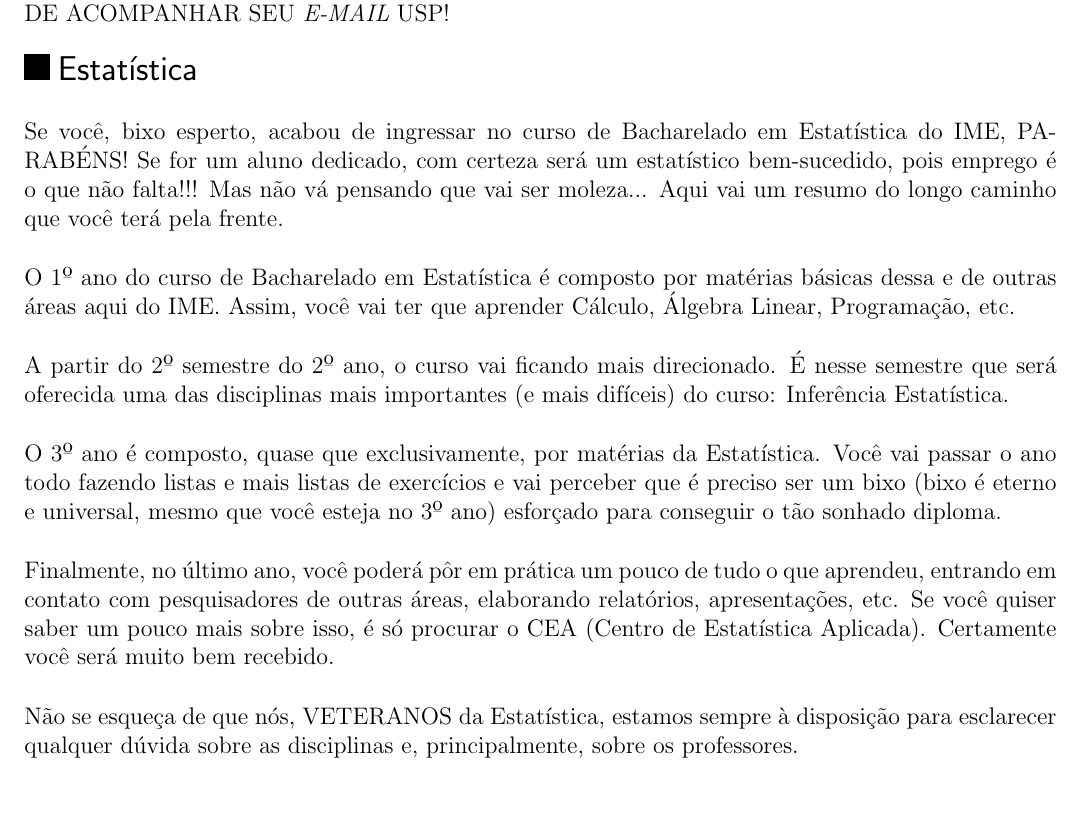
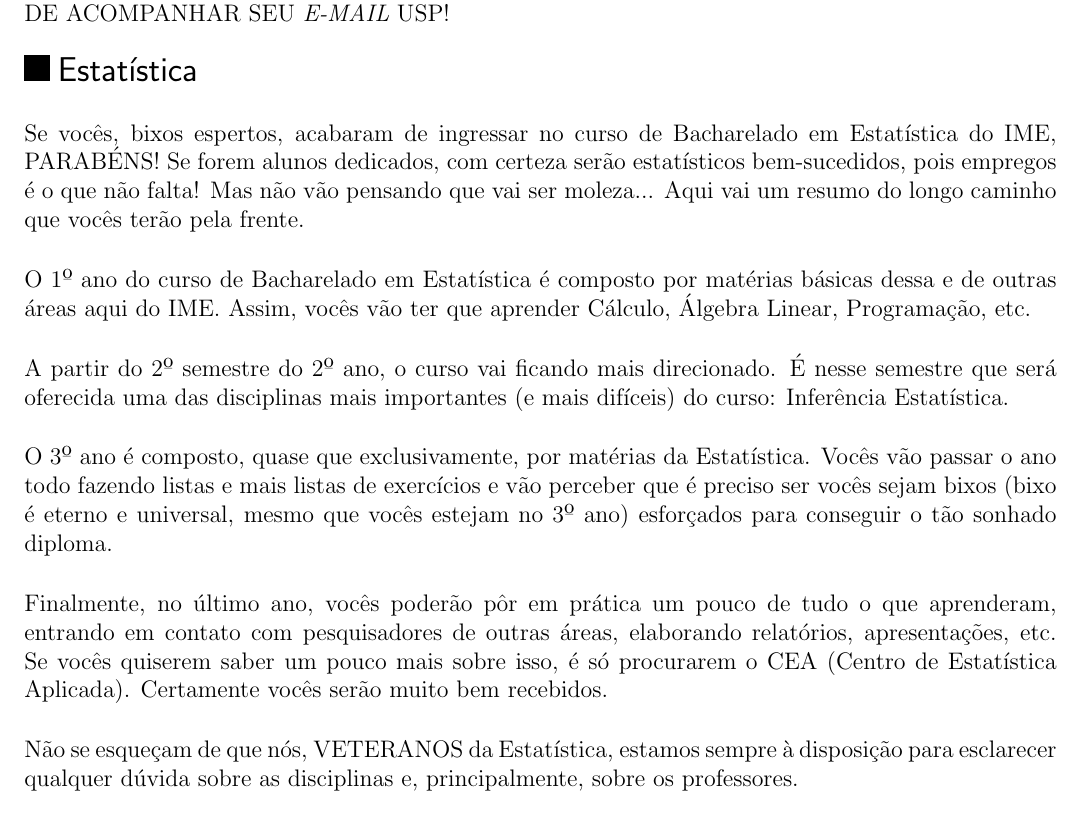
Before and after one commit to Kazuo256/guiadobixo, a LaTeX document (src/GuiaDoBixo.tex, which reads src/cursos_estat.tex): part of page 19 of 70, cut so that both start at the same text, the shorter picture padded with empty space. Compiled offline with pdfLaTeX.

Commit message:
Estat arrumado

```diff
--- a/src/cursos_estat.tex
+++ b/src/cursos_estat.tex
@@ -1,35 +1,36 @@
 \begin{subsecao}{Estatística}
 
-Se você, bixo esperto, acabou de ingressar no curso de Bacharelado em
-Estatística do IME, PARABÉNS! Se for um aluno dedicado, com certeza será
-um estatístico bem-sucedido, pois emprego é o que não falta!!! Mas não vá
-pensando que vai ser moleza... Aqui vai um resumo do longo caminho que você
-terá pela frente.
+Se vocês, bixos espertos, acabaram de ingressar no curso de Bacharelado em
+Estatística do IME, PARABÉNS! Se forem alunos dedicados, com certeza serão
+estatísticos bem-sucedidos, pois empregos é o que não falta! Mas não vão
+pensando que vai ser moleza... Aqui vai um resumo do longo caminho que vocês
+terão pela frente.
 
-O 1º ano do curso de Bacharelado em Estatística é composto por matérias
-básicas dessa e de outras áreas aqui do IME. Assim, você vai ter que aprender
-Cálculo, Álgebra Linear, Programação, etc.
+O 1º ano do curso de Bacharelado em Estatística é composto por matérias básicas
+dessa e de outras áreas aqui do IME. Assim, vocês vão ter que aprender Cálculo,
+Álgebra Linear, Programação, etc.
 
-A partir do 2º semestre do 2º ano, o curso vai ficando mais
-direcionado. É nesse semestre que será oferecida uma das disciplinas mais
-importantes (e mais difíceis) do curso: Inferência Estatística.
+A partir do 2º semestre do 2º ano, o curso vai ficando mais direcionado. É nesse
+semestre que será oferecida uma das disciplinas mais importantes (e mais
+difíceis) do curso: Inferência Estatística.
 
 O 3º ano é composto, quase que exclusivamente, por matérias da
-Estatística. Você vai passar o ano todo fazendo listas e mais listas de
-exercícios e vai perceber que é preciso ser um bixo (bixo é eterno e universal,
-mesmo que você esteja no 3º ano) esforçado para conseguir o tão sonhado
-diploma.
+Estatística. Vocês vão passar o ano todo fazendo listas e mais listas de
+exercícios e vão perceber que é preciso ser vocês sejam bixos (bixo é eterno e
+universal, mesmo que vocês estejam no 3º ano) esforçados para conseguir o tão
+sonhado diploma.
 
-Finalmente, no último ano, você poderá pôr em prática um pouco de tudo o que
-aprendeu, entrando em contato com pesquisadores de outras áreas, elaborando
-relatórios, apresentações, etc. Se você quiser saber um pouco mais sobre isso, é
-só procurar o CEA (Centro de Estatística Aplicada). Certamente você será muito
-bem recebido.
+Finalmente, no último ano, vocês poderão pôr em prática um pouco de tudo o que
+aprenderam, entrando em contato com pesquisadores de outras áreas, elaborando
+relatórios, apresentações, etc. Se vocês quiserem saber um pouco mais sobre
+isso, é só procurarem o CEA (Centro de Estatística Aplicada). Certamente vocês
+serão muito bem recebidos.
 
-Não se esqueça de que nós, VETERANOS da Estatística, estamos sempre à
+Não se esqueçam de que nós, VETERANOS da Estatística, estamos sempre à
 disposição para esclarecer qualquer dúvida sobre as disciplinas e,
 principalmente, sobre os professores.
 
-Aproveitem o curso, façam muitos amigos e não se esqueçam de que há vida lá fora!
+Aproveitem o curso, façam muitos amigos e não se esqueçam de que há vida lá
+fora!
 
 \end{subsecao}
```
